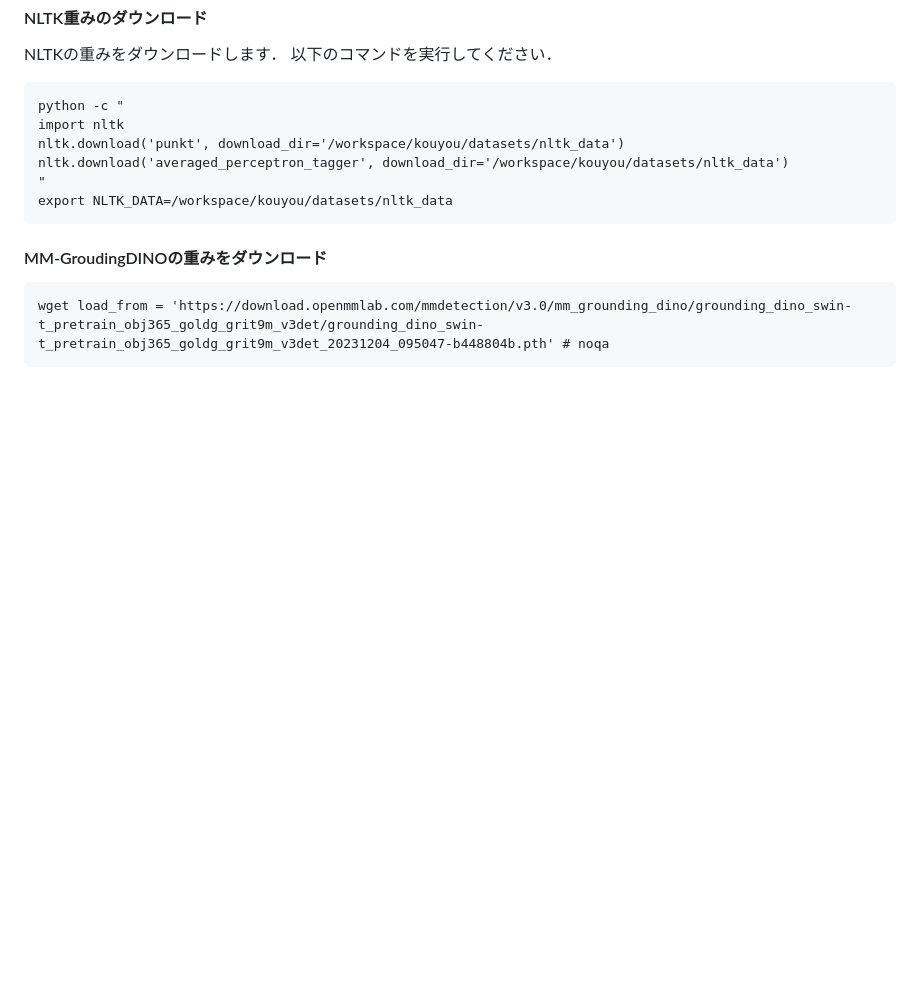
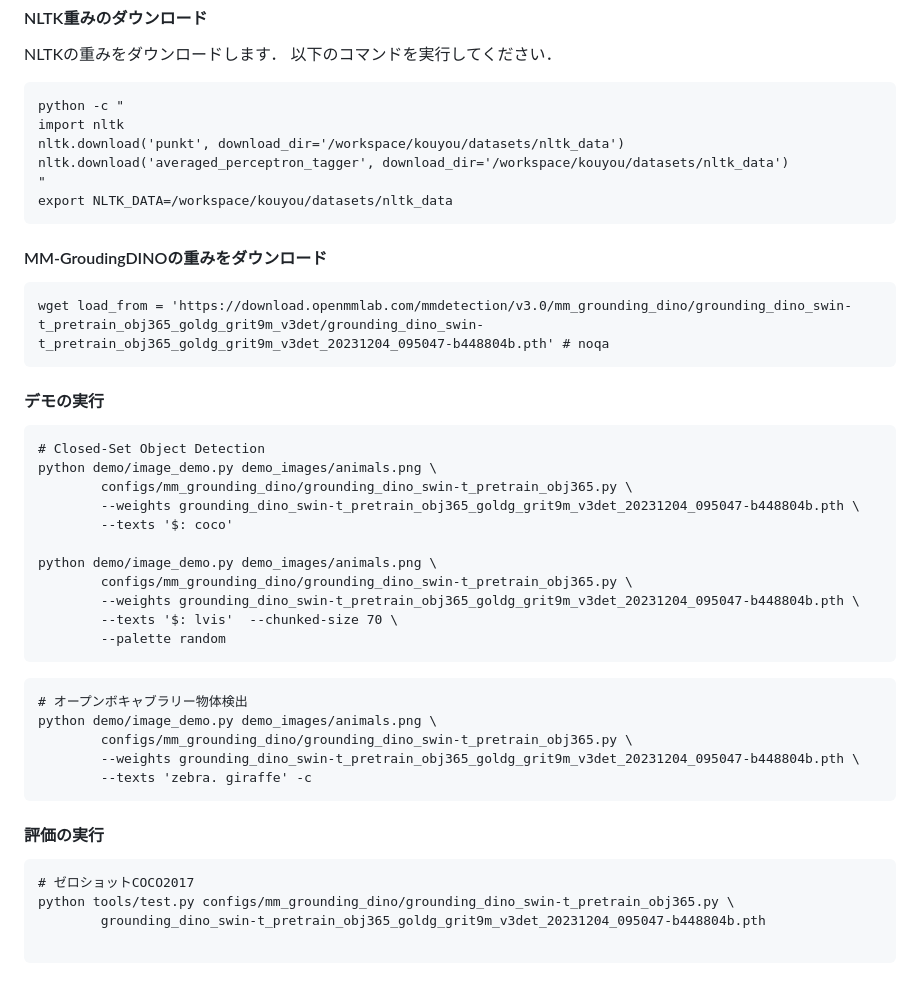
Before and after one commit to KoyoImai/VLM_OD_CL, a Markdown page: README.md, the part around the change. Drawn GitHub-style; blank space fills up the shorter version.

````diff
--- a/README.md
+++ b/README.md
@@ -78,3 +78,35 @@ export NLTK_DATA=/workspace/kouyou/datasets/nltk_data
 ```
 wget load_from = 'https://download.openmmlab.com/mmdetection/v3.0/mm_grounding_dino/grounding_dino_swin-t_pretrain_obj365_goldg_grit9m_v3det/grounding_dino_swin-t_pretrain_obj365_goldg_grit9m_v3det_20231204_095047-b448804b.pth' # noqa
 ```
+
+
+#### デモの実行
+```
+# Closed-Set Object Detection
+python demo/image_demo.py demo_images/animals.png \
+        configs/mm_grounding_dino/grounding_dino_swin-t_pretrain_obj365.py \
+        --weights grounding_dino_swin-t_pretrain_obj365_goldg_grit9m_v3det_20231204_095047-b448804b.pth \
+        --texts '$: coco'
+
+python demo/image_demo.py demo_images/animals.png \
+        configs/mm_grounding_dino/grounding_dino_swin-t_pretrain_obj365.py \
+        --weights grounding_dino_swin-t_pretrain_obj365_goldg_grit9m_v3det_20231204_095047-b448804b.pth \
+        --texts '$: lvis'  --chunked-size 70 \
+        --palette random
+```
+
+```
+# オープンボキャブラリー物体検出
+python demo/image_demo.py demo_images/animals.png \
+        configs/mm_grounding_dino/grounding_dino_swin-t_pretrain_obj365.py \
+        --weights grounding_dino_swin-t_pretrain_obj365_goldg_grit9m_v3det_20231204_095047-b448804b.pth \
+        --texts 'zebra. giraffe' -c
+```
+
+#### 評価の実行
+```
+# ゼロショットCOCO2017
+python tools/test.py configs/mm_grounding_dino/grounding_dino_swin-t_pretrain_obj365.py \
+        grounding_dino_swin-t_pretrain_obj365_goldg_grit9m_v3det_20231204_095047-b448804b.pth
+
+```
````
